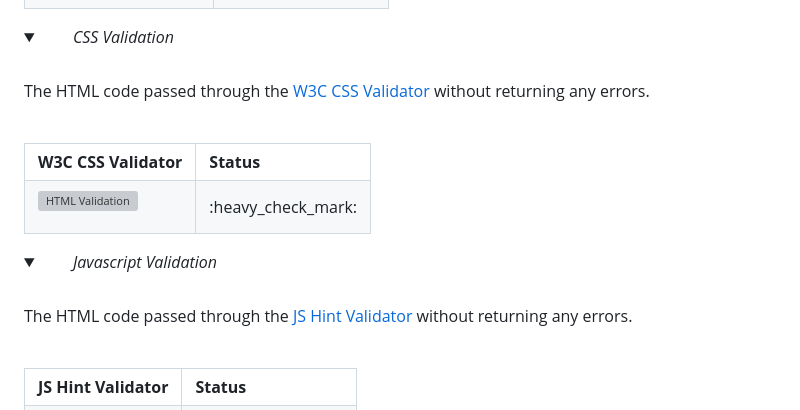
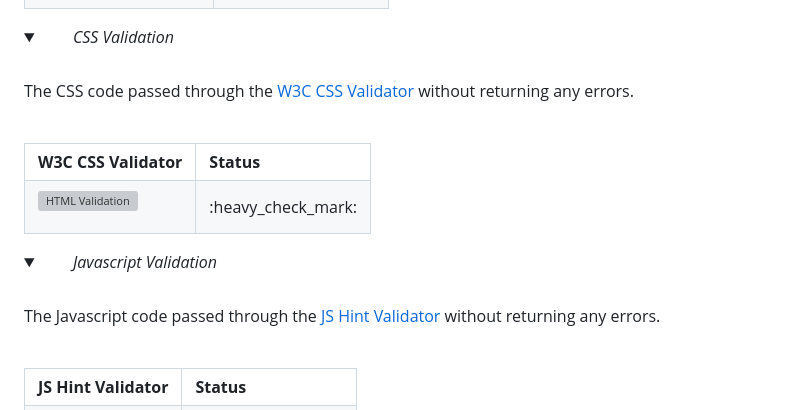
Before and after one commit to DannyGilligan/2023-womens-world-cup-quiz, a Markdown page: README.md, the part around the change. Rendered like a GitHub page; folded sections open; grey boxes are pictures that could not be loaded.

Commit message:
Fix typos in code validation section of README.md

```diff
--- a/README.md
+++ b/README.md
@@ -988,7 +988,7 @@ The HTML code passed through the [W3C HTML Validator](https://validator.w3.org/)
   <summary>  <i>CSS Validation</i></summary>
 <br>
 
-The HTML code passed through the [W3C CSS Validator](https://jigsaw.w3.org/css-validator/) without returning any errors.
+The CSS code passed through the [W3C CSS Validator](https://jigsaw.w3.org/css-validator/) without returning any errors.
 
 <br>
 <table>
@@ -1011,7 +1011,7 @@ The HTML code passed through the [W3C CSS Validator](https://jigsaw.w3.org/css-v
   <summary>  <i>Javascript Validation</i></summary>
 <br>
 
-The HTML code passed through the [JS Hint Validator](https://jshint.com/) without returning any errors.
+The Javascript code passed through the [JS Hint Validator](https://jshint.com/) without returning any errors.
 
 <br>
 <table>
```
